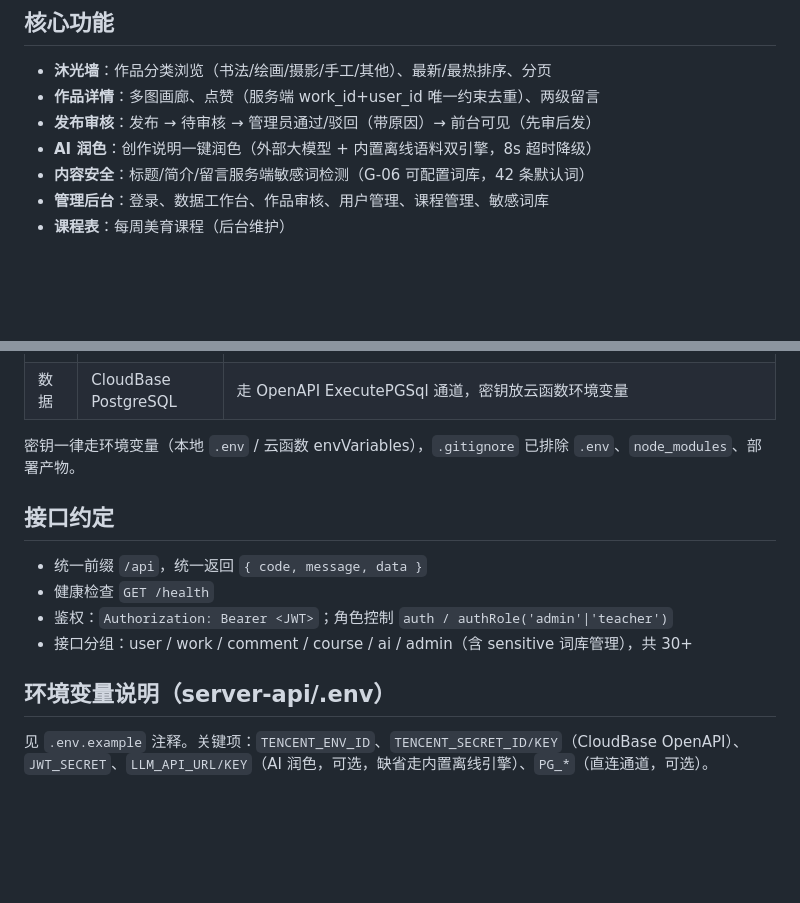
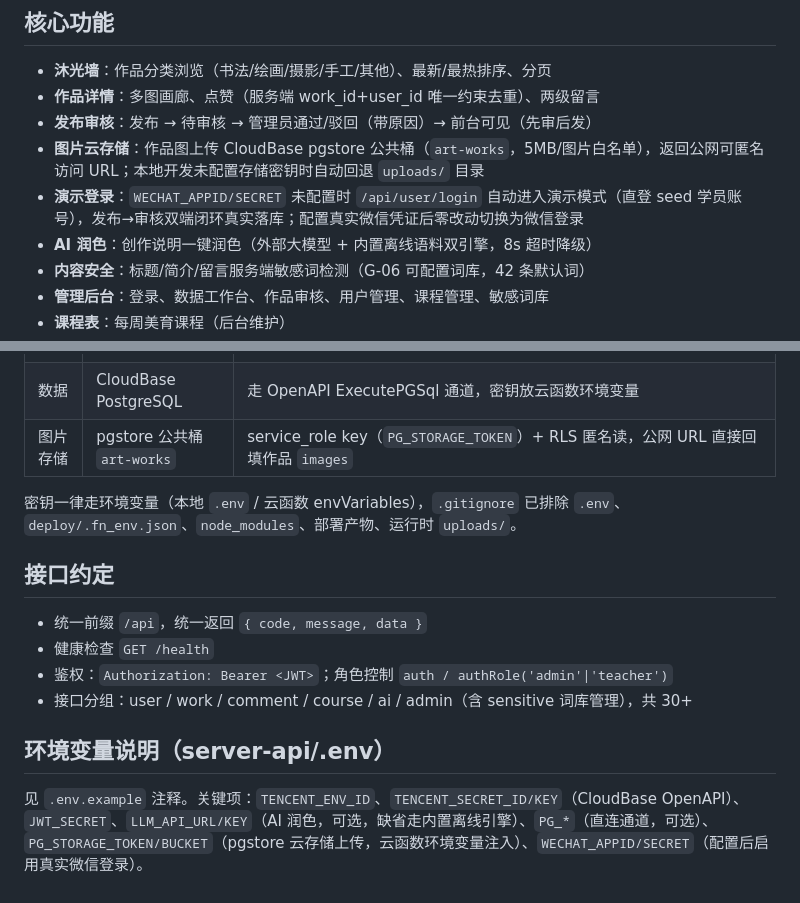
Before and after one commit to LiuYang-Y/art-platform, a Markdown page: README.md, 2 parts joined by grey strips. GitHub-like rendering; blank space fills up the shorter version.

Commit message:
docs: 新增实训任务书对照与答辩说明 + README 同步云存储/演示登录
- docs/任务书对照与答辩说明.md：任务书功能对照、数量指标达标、
  技术栈差异答辩要点(MongoDB→PG、pgstore、云函数替代云托管)、
  双端闭环验证记录、演示指引与上线前置
- README 补图片云存储、演示登录、部署表与环境变量说明

```diff
--- a/README.md
+++ b/README.md
@@ -19,6 +19,8 @@ art-platform/
 - **沐光墙**：作品分类浏览（书法/绘画/摄影/手工/其他）、最新/最热排序、分页
 - **作品详情**：多图画廊、点赞（服务端 work_id+user_id 唯一约束去重）、两级留言
 - **发布审核**：发布 → 待审核 → 管理员通过/驳回（带原因）→ 前台可见（先审后发）
+- **图片云存储**：作品图上传 CloudBase pgstore 公共桶（`art-works`，5MB/图片白名单），返回公网可匿名访问 URL；本地开发未配置存储密钥时自动回退 `uploads/` 目录
+- **演示登录**：`WECHAT_APPID/SECRET` 未配置时 `/api/user/login` 自动进入演示模式（直登 seed 学员账号），发布→审核双端闭环真实落库；配置真实微信凭证后零改动切换为微信登录
 - **AI 润色**：创作说明一键润色（外部大模型 + 内置离线语料双引擎，8s 超时降级）
 - **内容安全**：标题/简介/留言服务端敏感词检测（G-06 可配置词库，42 条默认词）
 - **管理后台**：登录、数据工作台、作品审核、用户管理、课程管理、敏感词库
@@ -58,8 +60,9 @@ npm run dev                 # http://localhost:5173（/api 代理到 localhost:3
 | 网关 | 路由 `/api` → meiyu-api | enablePathTransmission=true（透传完整路径） |
 | 管理端 | 静态网站托管 | `VITE_API_BASE=<云函数域名>/api npm run build`，上传 `dist/`，404 回退 index.html |
 | 数据 | CloudBase PostgreSQL | 走 OpenAPI ExecutePGSql 通道，密钥放云函数环境变量 |
+| 图片存储 | pgstore 公共桶 `art-works` | service_role key（`PG_STORAGE_TOKEN`）+ RLS 匿名读，公网 URL 直接回填作品 `images` |
 
-密钥一律走环境变量（本地 `.env` / 云函数 envVariables），`.gitignore` 已排除 `.env`、`node_modules`、部署产物。
+密钥一律走环境变量（本地 `.env` / 云函数 envVariables），`.gitignore` 已排除 `.env`、`deploy/.fn_env.json`、`node_modules`、部署产物、运行时 `uploads/`。
 
 ## 接口约定
 
@@ -70,4 +73,4 @@ npm run dev                 # http://localhost:5173（/api 代理到 localhost:3
 
 ## 环境变量说明（server-api/.env）
 
-见 `.env.example` 注释。关键项：`TENCENT_ENV_ID`、`TENCENT_SECRET_ID/KEY`（CloudBase OpenAPI）、`JWT_SECRET`、`LLM_API_URL/KEY`（AI 润色，可选，缺省走内置离线引擎）、`PG_*`（直连通道，可选）。
+见 `.env.example` 注释。关键项：`TENCENT_ENV_ID`、`TENCENT_SECRET_ID/KEY`（CloudBase OpenAPI）、`JWT_SECRET`、`LLM_API_URL/KEY`（AI 润色，可选，缺省走内置离线引擎）、`PG_*`（直连通道，可选）、`PG_STORAGE_TOKEN/BUCKET`（pgstore 云存储上传，云函数环境变量注入）、`WECHAT_APPID/SECRET`（配置后启用真实微信登录）。
```
Also changed, not shown: docs/任务书对照与答辩说明.md (added, +105 -0 lines).
